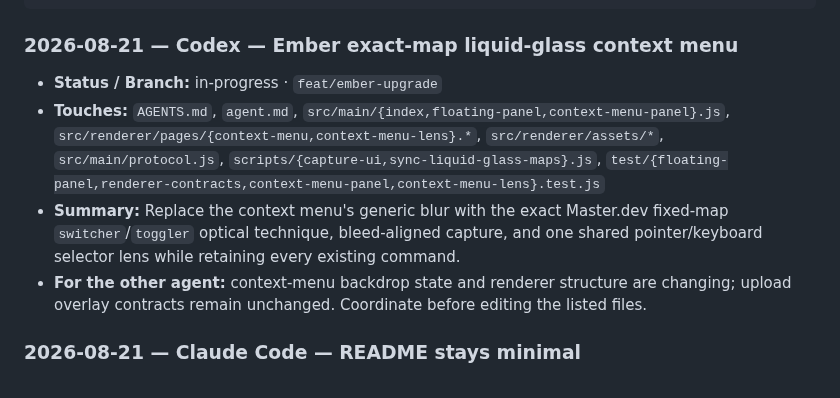
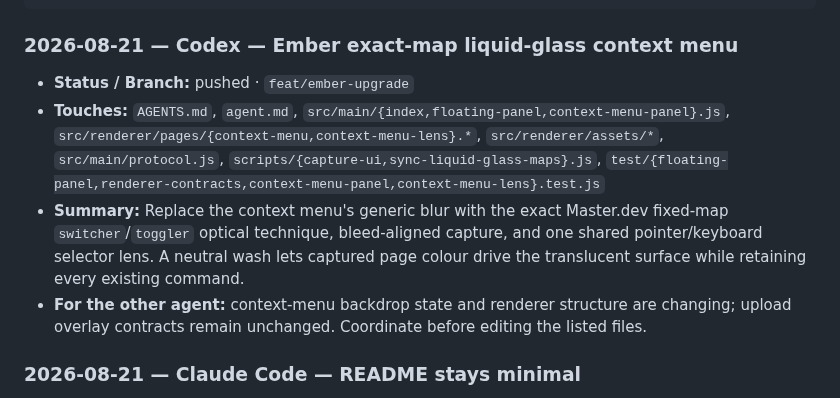
Before and after one commit to v11exe/ember, a Markdown page: AGENTS.md, the part around the change. GitHub-like rendering.

Commit message:
docs: mark liquid glass context menu pushed

````diff
--- a/AGENTS.md
+++ b/AGENTS.md
@@ -208,14 +208,15 @@ Newest at top. One entry per branch, updated in place. Status:
 ```
 
 ### 2026-08-21 — Codex — Ember exact-map liquid-glass context menu
-- **Status / Branch:** in-progress · `feat/ember-upgrade`
+- **Status / Branch:** pushed · `feat/ember-upgrade`
 - **Touches:** `AGENTS.md`, `agent.md`, `src/main/{index,floating-panel,context-menu-panel}.js`,
   `src/renderer/pages/{context-menu,context-menu-lens}.*`, `src/renderer/assets/*`,
   `src/main/protocol.js`, `scripts/{capture-ui,sync-liquid-glass-maps}.js`,
   `test/{floating-panel,renderer-contracts,context-menu-panel,context-menu-lens}.test.js`
 - **Summary:** Replace the context menu's generic blur with the exact Master.dev
   fixed-map `switcher`/`toggler` optical technique, bleed-aligned capture, and one
-  shared pointer/keyboard selector lens while retaining every existing command.
+  shared pointer/keyboard selector lens. A neutral wash lets captured page colour
+  drive the translucent surface while retaining every existing command.
 - **For the other agent:** context-menu backdrop state and renderer structure are
   changing; upload overlay contracts remain unchanged. Coordinate before editing
   the listed files.
````
